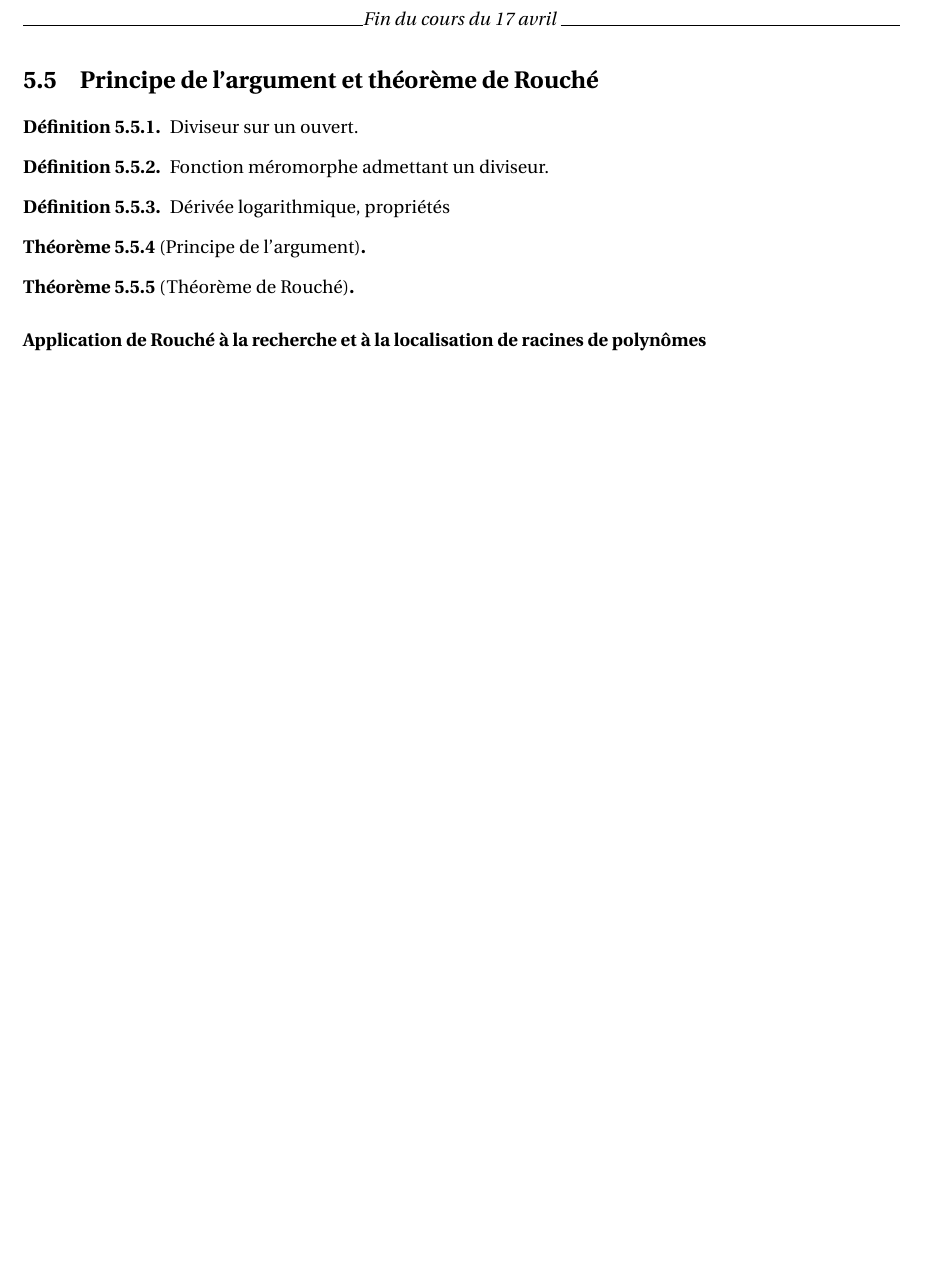
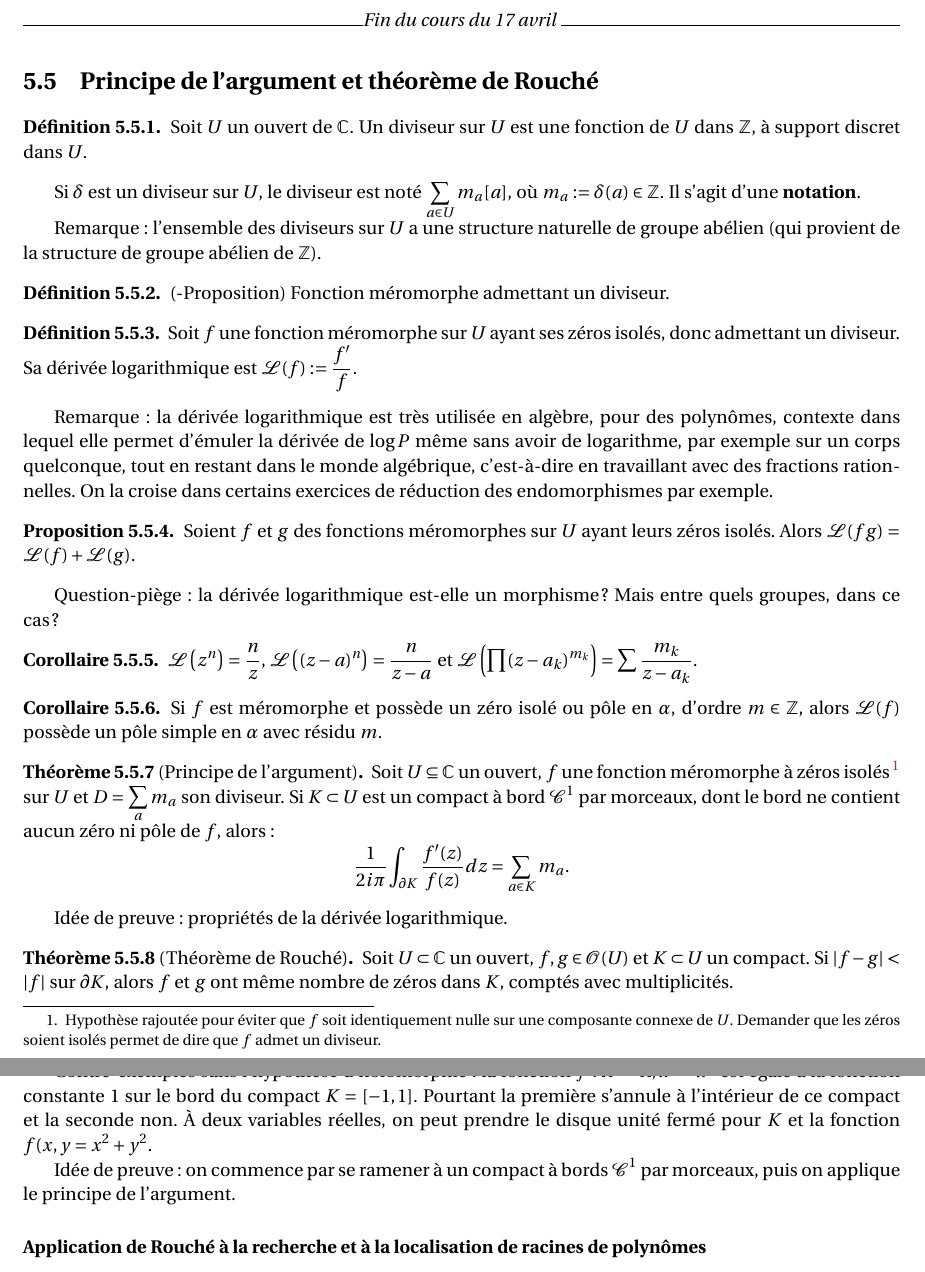
Before and after one commit to dmegy/analyse-complexe, a LaTeX book (cours_trame.tex): part of page 17 of 19 before the commit and two parts of pages 17 and 18 of 20 after it, the two joined at a grey line, cut so that both start at the same text, the shorter picture padded with empty space. Compiled offline with pdfLaTeX.

Commit message:
TD9 : typos /corrections

```diff
--- a/cours_trame.tex
+++ b/cours_trame.tex
@@ -633,24 +633,58 @@ Feuille de TD8 en ligne, avec quelques exemples corrigés.
 \section{Principe de l'argument et théorème de Rouché}
 
 \begin{definition}
-Diviseur sur un ouvert.
+Soit $U$ un ouvert de $\C$.
+Un diviseur sur $U$ est une fonction de $U$ dans $\Z$, à support discret dans $U$.
 \end{definition}
+Si $\delta$ est un diviseur sur $U$, le diviseur est noté $\sum_{a\in U} m_a[a]$, où $m_a := \delta(a) \in \Z$. Il s'agit d'une \textbf{notation}.
 
-\begin{definition}
+Remarque : l'ensemble des diviseurs sur $U$ a une structure naturelle de groupe abélien (qui provient de la structure de groupe abélien de $\Z$).
+
+\begin{definition}(-Proposition)
 Fonction méromorphe admettant un diviseur.
 \end{definition}
 
 \begin{definition}
-Dérivée logarithmique, propriétés
+Soit $f$ une fonction méromorphe sur $U$ ayant ses zéros isolés, donc admettant un diviseur. Sa dérivée logarithmique est $\mathcal L(f) := \frac{f'}{f}$.
 \end{definition}
+
+Remarque : la dérivée logarithmique est très utilisée en algèbre, pour des polynômes, contexte dans lequel elle permet d'émuler la dérivée de $\log P$ même sans avoir de logarithme, par exemple sur un corps quelconque, tout en restant dans le monde algébrique, c'est-à-dire en travaillant avec des fractions rationnelles. On la croise dans certains exercices de réduction des endomorphismes par exemple.
+
+\begin{proposition}
+Soient $f$ et $g$  des fonctions méromorphes sur $U$ ayant leurs zéros  isolés. Alors $\mathcal L(fg) = \mathcal L(f) +\mathcal L(g) $.
+\end{proposition}
+
+Question-piège : la dérivée logarithmique est-elle un morphisme ? Mais entre quels groupes, dans ce cas ?
+
+\begin{corollaire}
+$\mathcal L \left(z^n\right) = \frac{n}{z}$, $\mathcal L\left((z-a)^n\right) = \frac{n}{z-a}$ et $\mathcal L \left(\prod (z-a_k)^{m_k}\right) = \sum \frac{m_k}{z-a_k}$.
+\end{corollaire}
+
+\begin{corollaire}
+Si $f$ est méromorphe et possède un zéro isolé ou pôle en $\alpha$, d'ordre $m\in \Z$, alors $\mathcal L(f)$ possède un pôle simple en $\alpha$ avec résidu $m$.
+\end{corollaire}
 
 
 \begin{theoreme}[Principe de l'argument]
-
+Soit $U\subseteq \C$ un ouvert, $f$ une fonction méromorphe à zéros isolés\footnote{Hypothèse rajoutée pour éviter que $f$ soit identiquement nulle sur une composante connexe de $U$. Demander que les zéros soient isolés permet de dire que $f$ admet un diviseur.} sur $U$ et $D = \sum_a m_a$ son diviseur.
+Si $K\subset U$ est un compact à bord $\mathcal C^1$ par morceaux, dont le bord ne contient aucun zéro ni pôle de $f$, alors :
+\[ \frac{1}{2i\pi} \int_{\partial K} \frac{f'(z)}{f(z)}dz = \sum_{a \in K} m_a.\]
 \end{theoreme}
 
+Idée de preuve : propriétés de la dérivée logarithmique.
+
 \begin{theoreme}[Théorème de Rouché]
+Soit $U\subset \C$ un ouvert, $f, g\in \mathcal O(U)$ et $K\subset U$ un compact.
+Si $|f-g| < |f|$ sur $\partial K$, alors $f$ et $g$ ont même nombre de zéros dans $K$, comptés avec multiplicités.
 \end{theoreme}
+
+Noter que l'hypothèse implique que ni $f$ ni $g$ ne s'annulent sur $\partial K$.
+
+Intérêt du résultat : il suffit de montrer que $f$ et $g$ sont \og proches\fg{} sur $\partial K$, et pas sur $K$ tout entier.
+
+Contre-exemples sans l'hypothèse d'holomorphie : la fonction $f : \R \to \R, x\mapsto x^2$ est égale à la fonction constante $1$ sur le bord du compact $K=[-1,1]$. Pourtant la première s'annule à l'intérieur de ce compact et la seconde non.  À deux variables réelles, on peut prendre le disque unité fermé pour $K$ et la fonction $f(x,y=x^2+y^2$.
+
+Idée de preuve : on commence par se ramener à un compact à bords $\mathcal C^1$ par morceaux, puis on applique le principe de l'argument.
 
 
 \paragraph{Application de Rouché à la recherche et à la localisation de racines de polynômes}
```
Also changed, not shown: TD-complements/TD9-residus-applications.pdf, cours_trame.pdf, cours_trame.tex (5 more changed lines).
